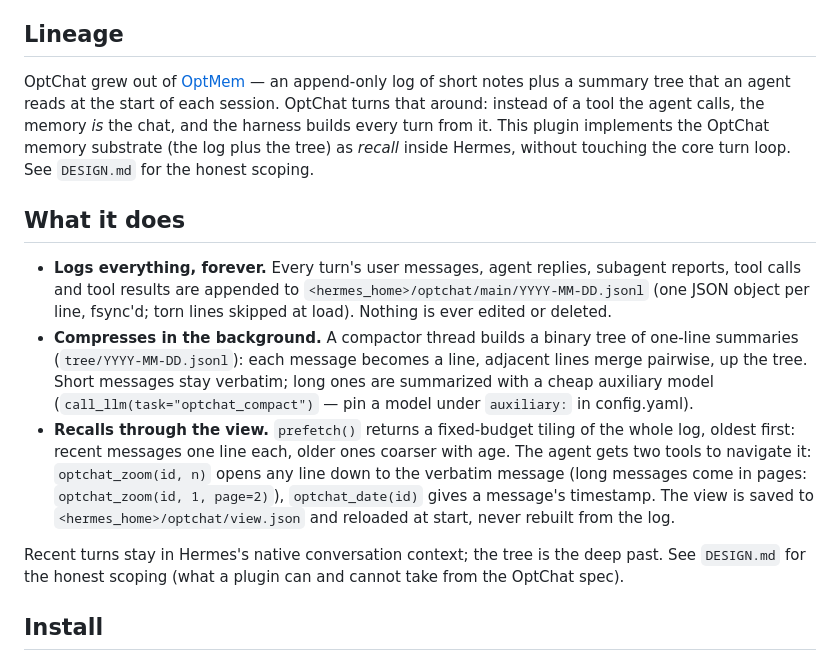
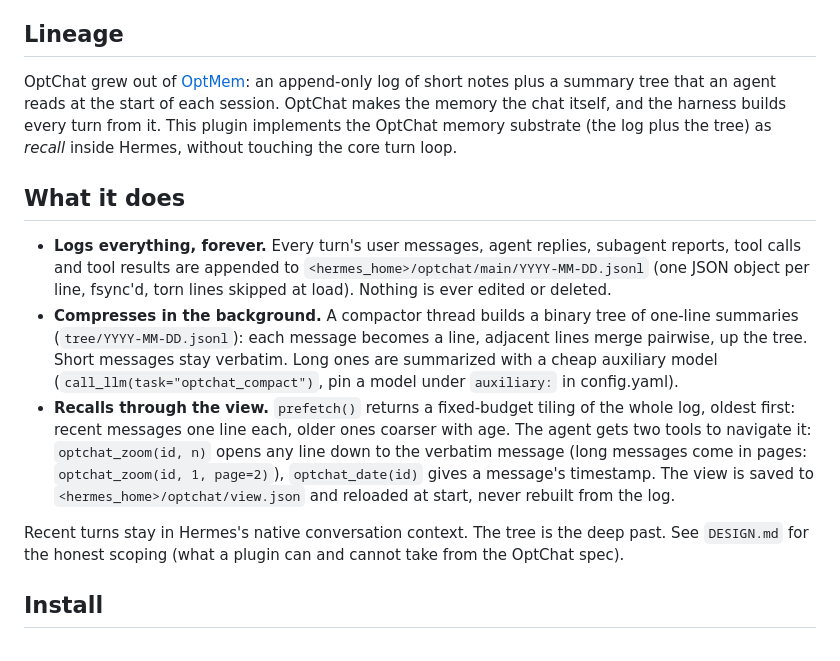
Before and after one commit to aska-digital/optchat-memory, a Markdown page: README.md, the part around the change. GitHub-like rendering.

```diff
--- a/README.md
+++ b/README.md
@@ -7,25 +7,24 @@ through Hermes's `MemoryProvider` ABC. Based on Victor Taelin's
 
 ## Lineage
 
-OptChat grew out of [OptMem](https://github.com/VictorTaelin/OptMem) —
+OptChat grew out of [OptMem](https://github.com/VictorTaelin/OptMem):
 an append-only log of short notes plus a summary tree that an agent
-reads at the start of each session. OptChat turns that around: instead
-of a tool the agent calls, the memory *is* the chat, and the harness
+reads at the start of each session. OptChat makes the memory the chat itself, and the harness
 builds every turn from it. This plugin implements the OptChat memory
 substrate (the log plus the tree) as *recall* inside Hermes, without
-touching the core turn loop. See `DESIGN.md` for the honest scoping.
+touching the core turn loop.
 
 ## What it does
 
 - **Logs everything, forever.** Every turn's user messages, agent replies,
   subagent reports, tool calls and tool results are appended to
   `<hermes_home>/optchat/main/YYYY-MM-DD.jsonl` (one JSON object per line,
-  fsync'd; torn lines skipped at load). Nothing is ever edited or deleted.
+  fsync'd, torn lines skipped at load). Nothing is ever edited or deleted.
 - **Compresses in the background.** A compactor thread builds a binary tree
   of one-line summaries (`tree/YYYY-MM-DD.jsonl`): each message becomes a
   line, adjacent lines merge pairwise, up the tree. Short messages stay
-  verbatim; long ones are summarized with a cheap auxiliary model
-  (`call_llm(task="optchat_compact")` — pin a model under `auxiliary:` in
+  verbatim. Long ones are summarized with a cheap auxiliary model
+  (`call_llm(task="optchat_compact")`, pin a model under `auxiliary:` in
   config.yaml).
 - **Recalls through the view.** `prefetch()` returns a fixed-budget tiling
   of the whole log, oldest first: recent messages one line each, older
@@ -36,7 +35,7 @@ touching the core turn loop. See `DESIGN.md` for the honest scoping.
   `<hermes_home>/optchat/view.json` and reloaded at start, never rebuilt
   from the log.
 
-Recent turns stay in Hermes's native conversation context; the tree is
+Recent turns stay in Hermes's native conversation context. The tree is
 the deep past. See `DESIGN.md` for the honest scoping (what a plugin
 can and cannot take from the OptChat spec).
 
```
Also changed, not shown: DESIGN.md (+23 -23 lines).
